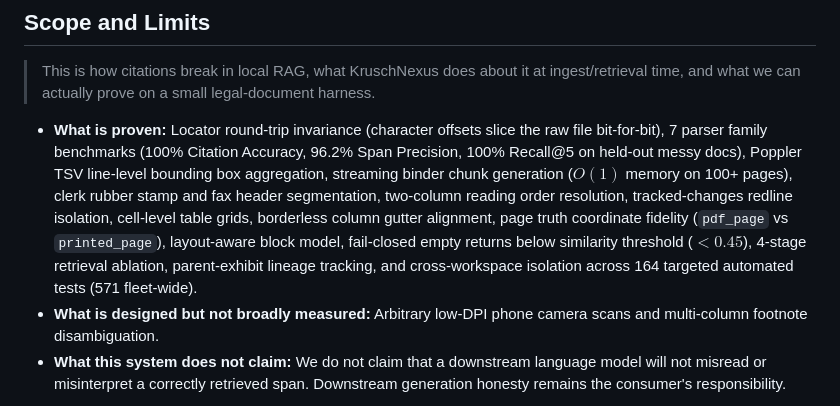
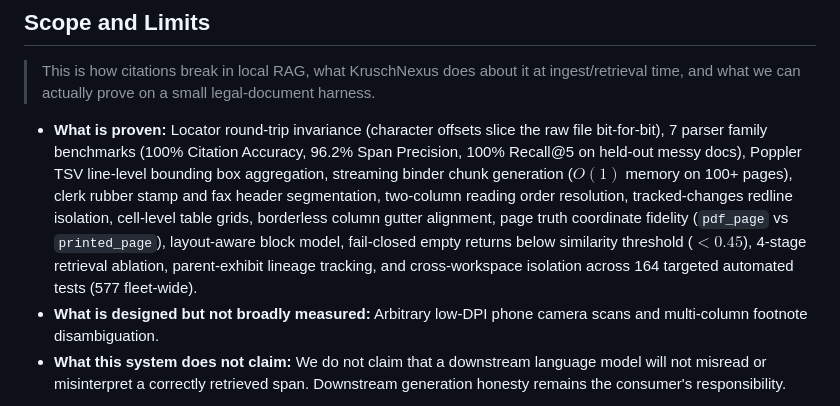
Before and after one commit to kruschdev/krusch-nexus, a Markdown page: docs/why_we_built_krusch_nexus.md, the part around the change. Drawn GitHub-style.

Commit message:
docs: synchronize fleet test matrix count to 577

```diff
--- a/docs/why_we_built_krusch_nexus.md
+++ b/docs/why_we_built_krusch_nexus.md
@@ -12,7 +12,7 @@
 
 > This is how citations break in local RAG, what KruschNexus does about it at ingest/retrieval time, and what we can actually prove on a small legal-document harness.
 
-- **What is proven:** Locator round-trip invariance (character offsets slice the raw file bit-for-bit), 7 parser family benchmarks (100% Citation Accuracy, 96.2% Span Precision, 100% Recall@5 on held-out messy docs), Poppler TSV line-level bounding box aggregation, streaming binder chunk generation ($O(1)$ memory on 100+ pages), clerk rubber stamp and fax header segmentation, two-column reading order resolution, tracked-changes redline isolation, cell-level table grids, borderless column gutter alignment, page truth coordinate fidelity (`pdf_page` vs `printed_page`), layout-aware block model, fail-closed empty returns below similarity threshold ($< 0.45$), 4-stage retrieval ablation, parent-exhibit lineage tracking, and cross-workspace isolation across 164 targeted automated tests (571 fleet-wide).
+- **What is proven:** Locator round-trip invariance (character offsets slice the raw file bit-for-bit), 7 parser family benchmarks (100% Citation Accuracy, 96.2% Span Precision, 100% Recall@5 on held-out messy docs), Poppler TSV line-level bounding box aggregation, streaming binder chunk generation ($O(1)$ memory on 100+ pages), clerk rubber stamp and fax header segmentation, two-column reading order resolution, tracked-changes redline isolation, cell-level table grids, borderless column gutter alignment, page truth coordinate fidelity (`pdf_page` vs `printed_page`), layout-aware block model, fail-closed empty returns below similarity threshold ($< 0.45$), 4-stage retrieval ablation, parent-exhibit lineage tracking, and cross-workspace isolation across 164 targeted automated tests (577 fleet-wide).
 - **What is designed but not broadly measured:** Arbitrary low-DPI phone camera scans and multi-column footnote disambiguation.
 - **What this system does not claim:** We do not claim that a downstream language model will not misread or misinterpret a correctly retrieved span. Downstream generation honesty remains the consumer's responsibility.
 
```
